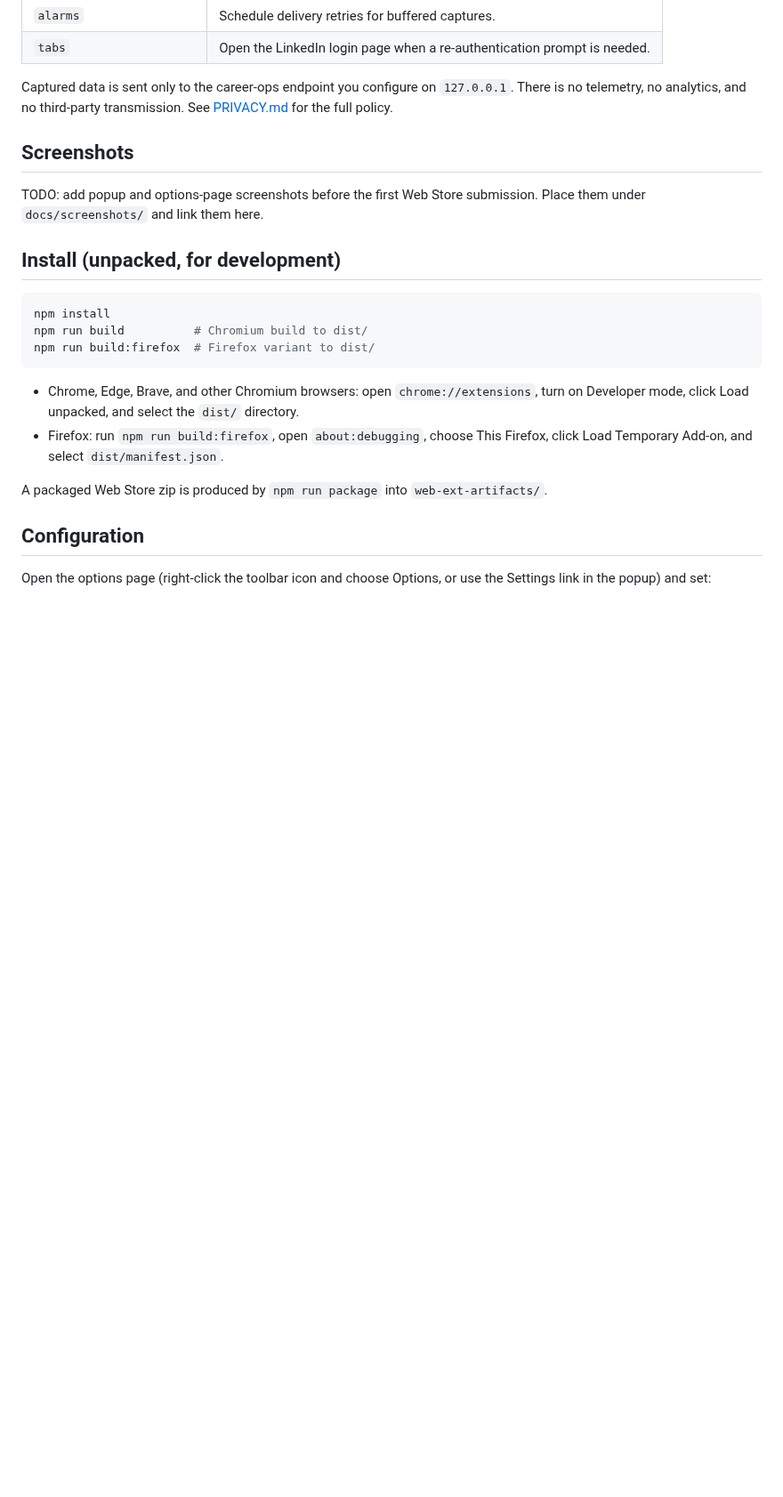
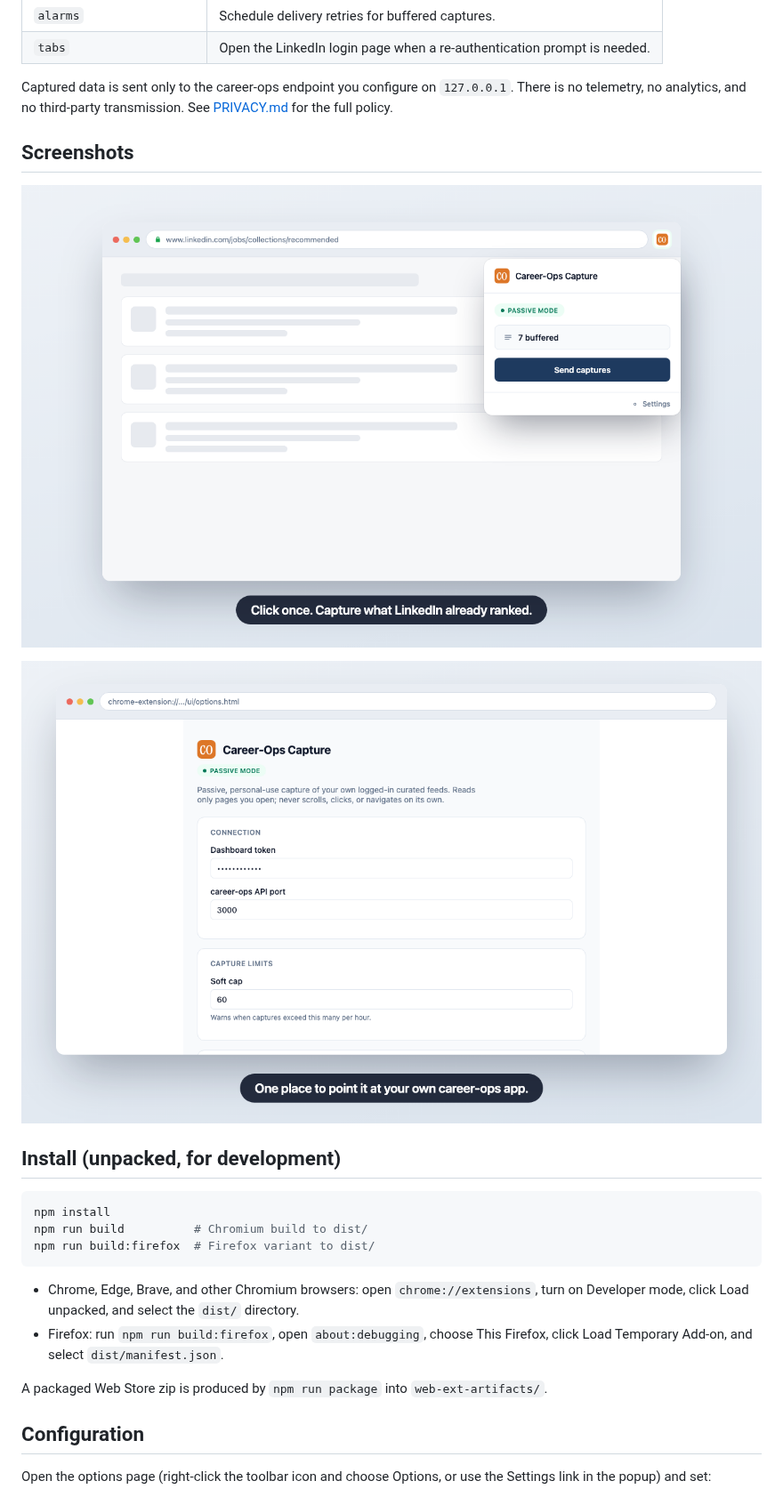
Before and after one commit to rubicon/career-ops-capture, a Markdown page: README.md, the part around the change. Shown at 89% size. Drawn GitHub-style; pictures changed too: docs/screenshots/options.png (added), docs/screenshots/popup.png (added); blank space fills up the shorter version.

Commit message:
docs(readme): add popup and options-page screenshots (#64)
Resolves the standing TODO. Uses the same visual system as the
redesigned popup/options UI from #55 and the Chrome Web Store listing.

Closes rubicon/career-ops-capture#63

```diff
--- a/README.md
+++ b/README.md
@@ -67,8 +67,9 @@ transmission. See [PRIVACY.md](PRIVACY.md) for the full policy.
 
 ## Screenshots
 
-TODO: add popup and options-page screenshots before the first Web Store
-submission. Place them under `docs/screenshots/` and link them here.
+![Popup: passive-mode status, buffered count, Send captures](docs/screenshots/popup.png)
+
+![Options page: connection, capture limits, portals](docs/screenshots/options.png)
 
 ## Install (unpacked, for development)
 
```
